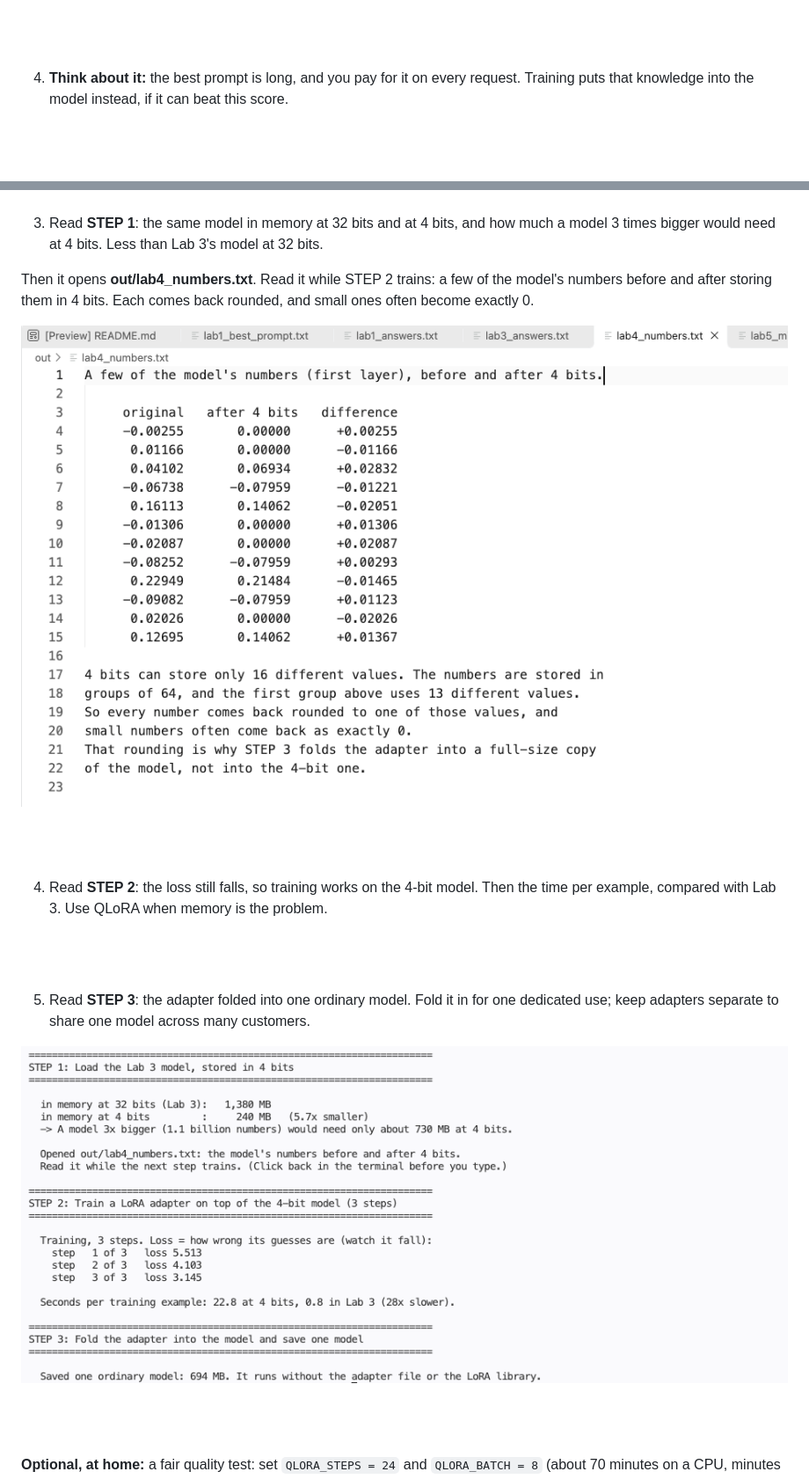
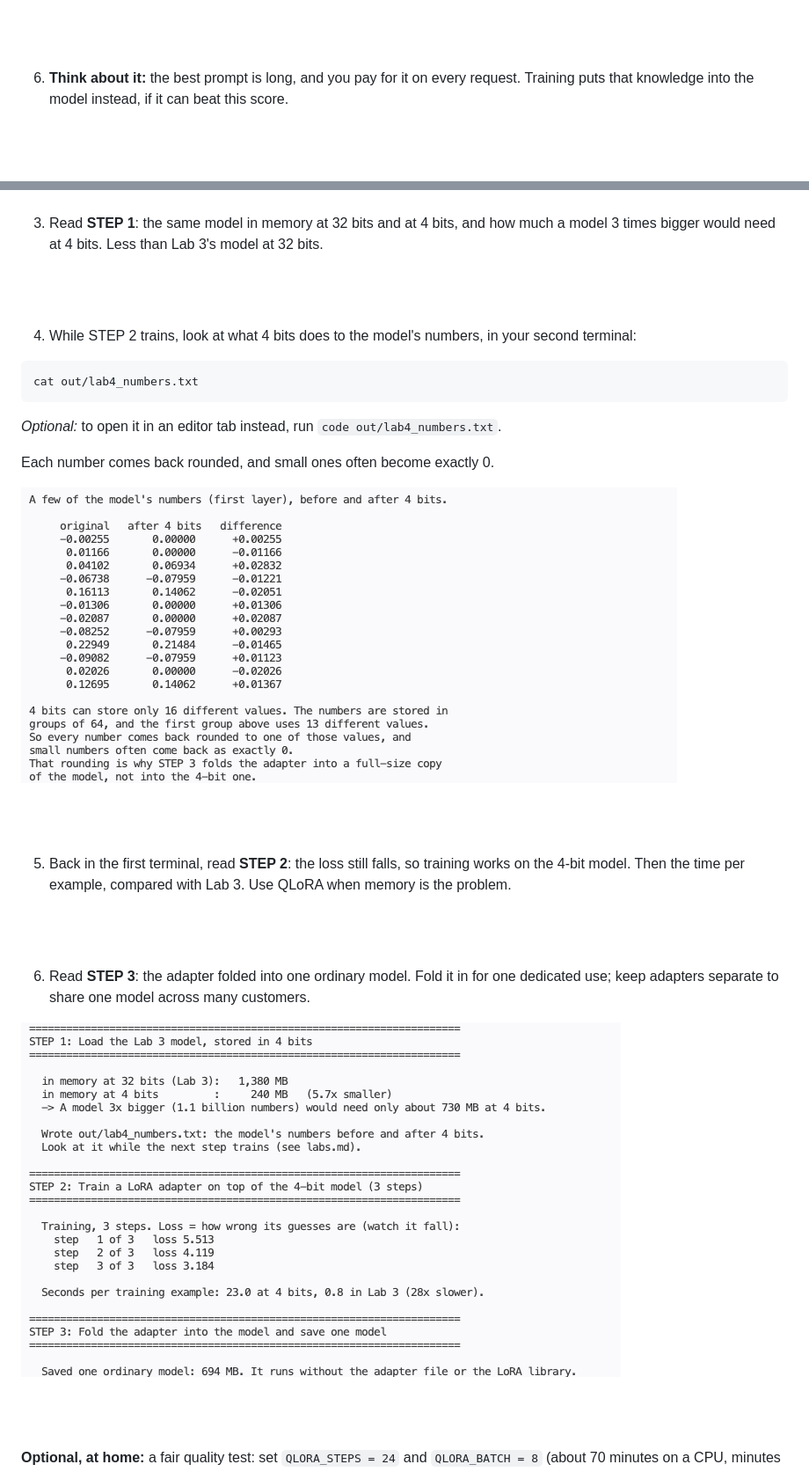
Before and after one commit to skillrepos/fine-tuning, a Markdown page: labs.md, 2 parts joined by grey strips. Shown at 88% size. Rendered like a GitHub page; pictures changed too: images/ft-lab4-numbers.png, images/ft-lab4-results.png.

````diff
--- a/labs.md
+++ b/labs.md
@@ -84,7 +109,7 @@ ticket, and 9 of the 20 test tickets are P3.
 
 <br><br>
 
-4. **Think about it:** the best prompt is long, and you pay for it on every
+6. **Think about it:** the best prompt is long, and you pay for it on every
 request. Training puts that knowledge into the model instead, if it can beat
 this score.
 
@@ -251,21 +289,31 @@ python finetune/lab4_qlora.py
 much a model 3 times bigger would need at 4 bits. Less than Lab 3's model at
 32 bits.
 
-Then it opens **out/lab4_numbers.txt**. Read it while STEP 2 trains: a few of
-the model's numbers before and after storing them in 4 bits. Each comes back
-rounded, and small ones often become exactly 0.
+<br><br>
+
+4. While STEP 2 trains, look at what 4 bits does to the model's numbers, in
+your second terminal:
+
+```
+cat out/lab4_numbers.txt
+```
+
+*Optional:* to open it in an editor tab instead, run
+`code out/lab4_numbers.txt`.
+
+Each number comes back rounded, and small ones often become exactly 0.
 
 ![Lab 4 numbers file](./images/ft-lab4-numbers.png?raw=true "A few of the model's numbers before and after 4 bits")
 
 <br><br>
 
-4. Read **STEP 2**: the loss still falls, so training works on the 4-bit
-model. Then the time per example, compared with Lab 3. Use QLoRA when memory
-is the problem.
+5. Back in the first terminal, read **STEP 2**: the loss still falls, so
+training works on the 4-bit model. Then the time per example, compared with
+Lab 3. Use QLoRA when memory is the problem.
 
 <br><br>
 
-5. Read **STEP 3**: the adapter folded into one ordinary model. Fold it in for
+6. Read **STEP 3**: the adapter folded into one ordinary model. Fold it in for
 one dedicated use; keep adapters separate to share one model across many
 customers.
 
````
Also changed, not shown: other parts of labs.md (+78 -28 lines), images/ft-lab1-answers.png, images/ft-lab3-answers.png, images/ft-lab5-mistakes.png, 9 other files.
